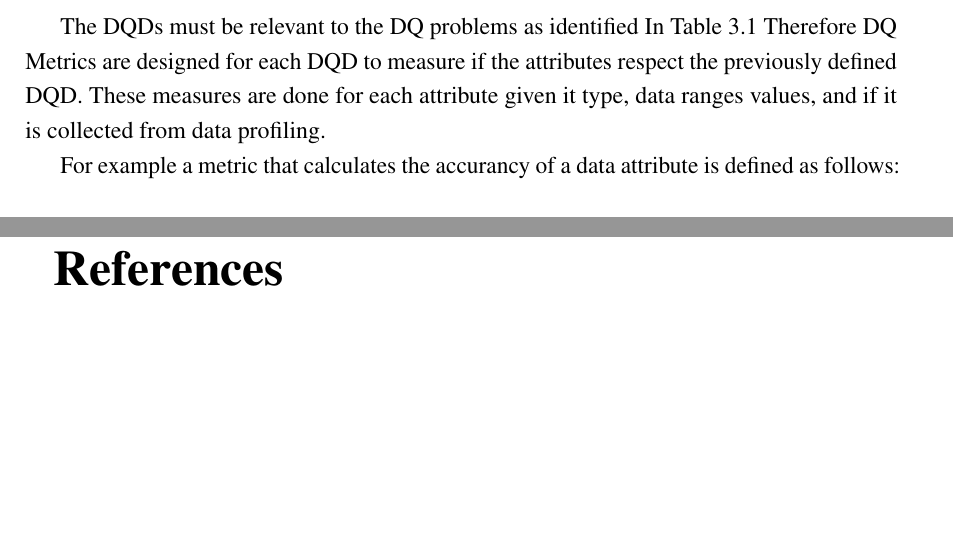
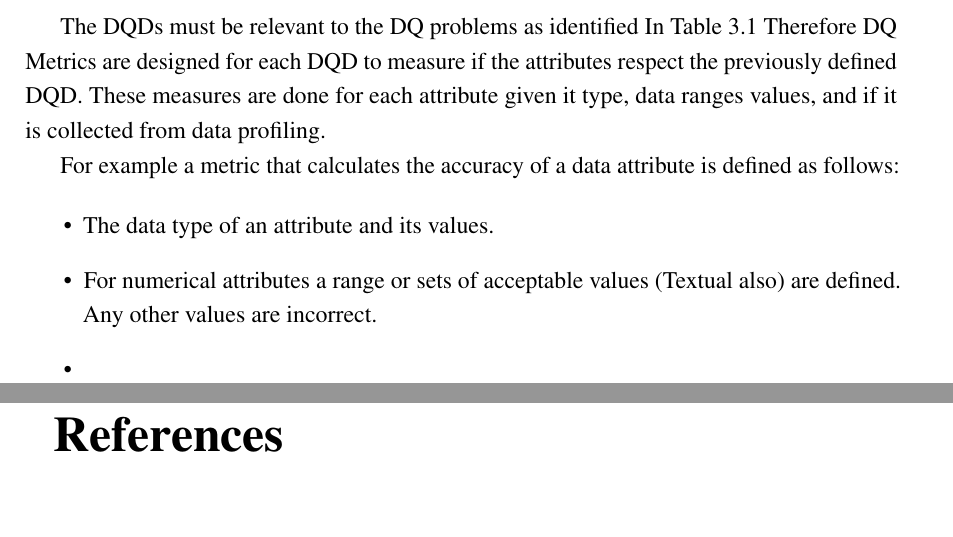
Before and after one commit to anatolicvs/eisti.big.data.mt.DQ, a LaTeX thesis (thesis.tex, which reads Chapter3/chapter3.tex): two parts of pages 26 and 27 of 34, joined at a grey line, cut so that both start at the same text, the shorter picture padded with empty space. Compiled offline with pdfLaTeX.

Commit message:
ssh* commit test

```diff
--- a/Chapter3/chapter3.tex
+++ b/Chapter3/chapter3.tex
@@ -42,4 +42,16 @@ The DQDs must be relevant to the DQ problems as identified In Table 3.1 Therefor
 designed for each DQD to measure if the attributes respect the previously defined DQD. These measures
 are done for each attribute given it type, data ranges values, and if it is collected from data profiling.
 
-For example a metric that calculates the accurancy of a data attribute is defined as follows:
+For example a metric that calculates the accuracy of a data attribute is defined as follows:
+
+\begin{itemize}
+  \item{
+    The data type of an attribute and its values.}
+  \item{
+    For numerical attributes a range or sets of acceptable values (Textual also) are defined.
+    Any other values are incorrect.
+  }
+  \item {
+
+  }
+\end{itemize}
```
Also changed, not shown: thesis.pdf, 3 other files.
